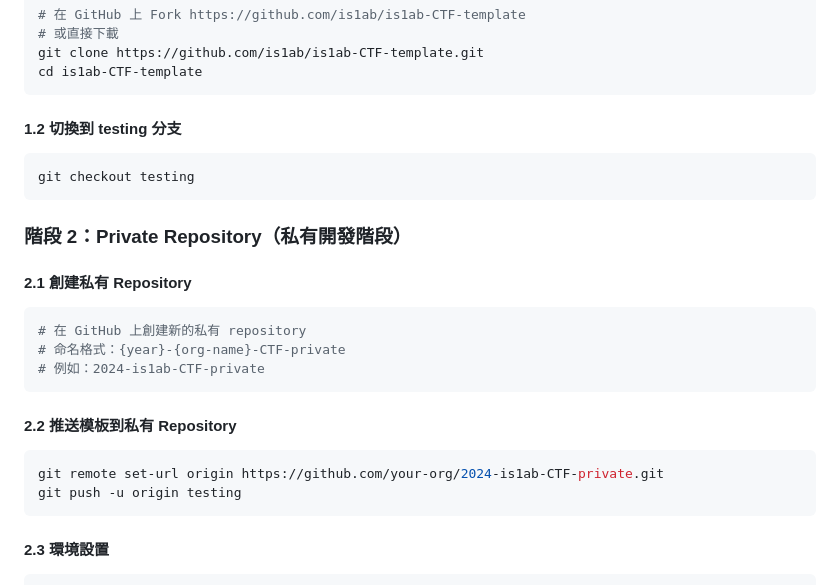
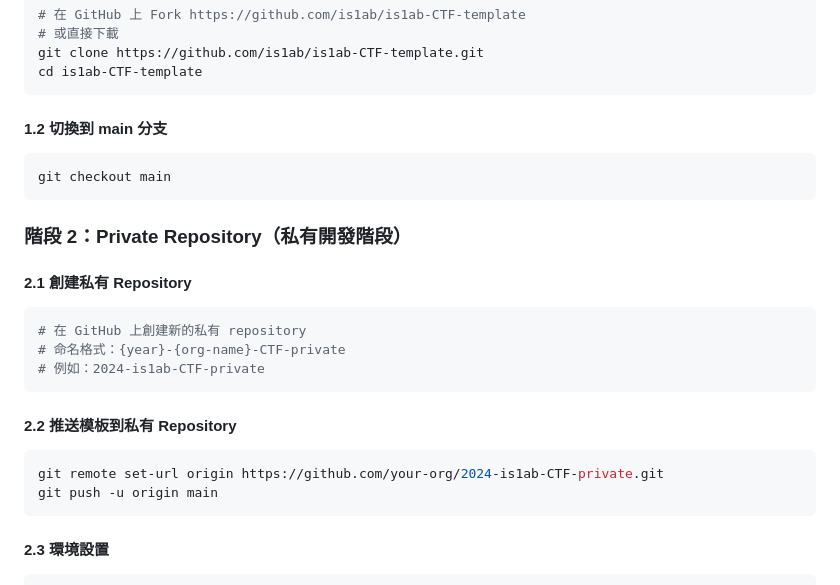
Before and after one commit to is1ab/is1ab-CTF-template, a Markdown page: IS1AB CTF 模板完整建立教學.md, the part around the change. Rendered like a GitHub page.

````diff
--- a/IS1AB CTF 模板完整建立教學.md
+++ b/IS1AB CTF 模板完整建立教學.md
@@ -21,9 +21,9 @@ git clone https://github.com/is1ab/is1ab-CTF-template.git
 cd is1ab-CTF-template
 ```
 
-#### 1.2 切換到 testing 分支
+#### 1.2 切換到 main 分支
 ```bash
-git checkout testing
+git checkout main
 ```
 
 ### 階段 2：Private Repository（私有開發階段）
@@ -38,7 +38,7 @@ git checkout testing
 #### 2.2 推送模板到私有 Repository
 ```bash
 git remote set-url origin https://github.com/your-org/2024-is1ab-CTF-private.git
-git push -u origin testing
+git push -u origin main
 ```
 
 #### 2.3 環境設置
````
Also changed, not shown: README.md (+7 -7 lines).
